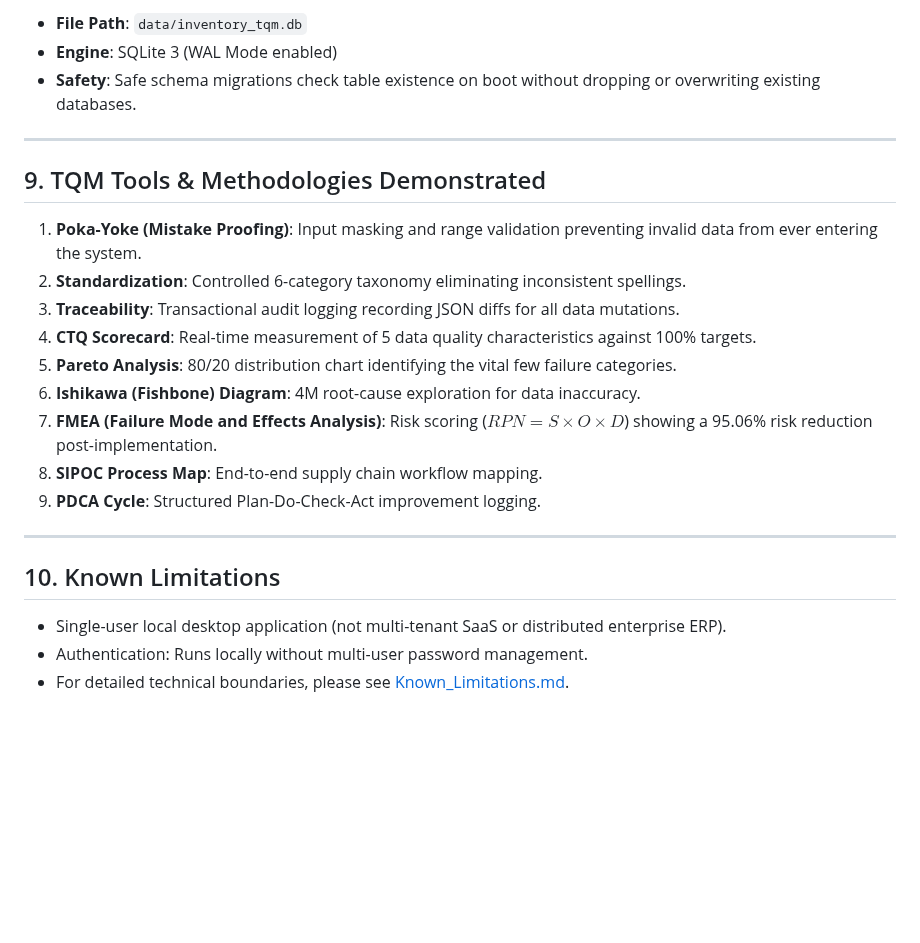
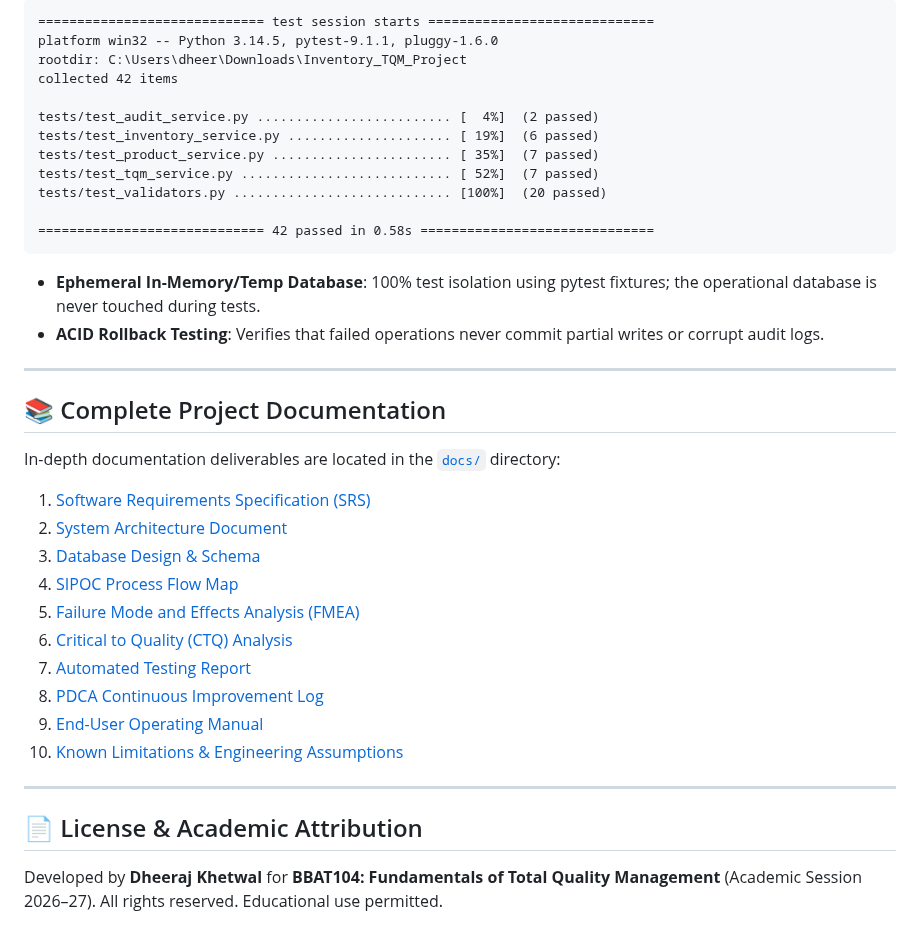
Before and after one commit to dheeraj0204/Inventory-Management-System, a Markdown page: README.md, the part around one of its changes. GitHub-like rendering; blank space fills up the shorter version.

````diff
--- a/README.md
+++ b/README.md
@@ -206,26 +210,41 @@ pip install -r requirements.txt
 
-- **File Path**: `data/inventory_tqm.db`
-- **Engine**: SQLite 3 (WAL Mode enabled)
-- **Safety**: Safe schema migrations check table existence on boot without dropping or overwriting existing databases.
+```
+============================= test session starts =============================
+platform win32 -- Python 3.14.5, pytest-9.1.1, pluggy-1.6.0
+rootdir: C:\Users\dheer\Downloads\Inventory_TQM_Project
+collected 42 items
+
+tests/test_audit_service.py ......................... [  4%]  (2 passed)
+tests/test_inventory_service.py ..................... [ 19%]  (6 passed)
+tests/test_product_service.py ....................... [ 35%]  (7 passed)
+tests/test_tqm_service.py ........................... [ 52%]  (7 passed)
+tests/test_validators.py ............................ [100%]  (20 passed)
+
+============================= 42 passed in 0.58s ==============================
+```
+
+- **Ephemeral In-Memory/Temp Database**: 100% test isolation using pytest fixtures; the operational database is never touched during tests.
+- **ACID Rollback Testing**: Verifies that failed operations never commit partial writes or corrupt audit logs.
 
 ---
 
-## 9. TQM Tools & Methodologies Demonstrated
+## 📚 Complete Project Documentation
 
-1. **Poka-Yoke (Mistake Proofing)**: Input masking and range validation preventing invalid data from ever entering the system.
-2. **Standardization**: Controlled 6-category taxonomy eliminating inconsistent spellings.
-3. **Traceability**: Transactional audit logging recording JSON diffs for all data mutations.
-4. **CTQ Scorecard**: Real-time measurement of 5 data quality characteristics against 100% targets.
-5. **Pareto Analysis**: 80/20 distribution chart identifying the vital few failure categories.
-6. **Ishikawa (Fishbone) Diagram**: 4M root-cause exploration for data inaccuracy.
-7. **FMEA (Failure Mode and Effects Analysis)**: Risk scoring ($RPN = S \times O \times D$) showing a 95.06% risk reduction post-implementation.
-8. **SIPOC Process Map**: End-to-end supply chain workflow mapping.
-9. **PDCA Cycle**: Structured Plan-Do-Check-Act improvement logging.
+In-depth documentation deliverables are located in the [`docs/`](docs/) directory:
+
+1. [Software Requirements Specification (SRS)](docs/SRS.md)
+2. [System Architecture Document](docs/System_Architecture.md)
+3. [Database Design & Schema](docs/Database_Design.md)
+4. [SIPOC Process Flow Map](docs/SIPOC.md)
+5. [Failure Mode and Effects Analysis (FMEA)](docs/FMEA.md)
+6. [Critical to Quality (CTQ) Analysis](docs/CTQ_Analysis.md)
+7. [Automated Testing Report](docs/Testing_Report.md)
+8. [PDCA Continuous Improvement Log](docs/PDCA_Log.md)
+9. [End-User Operating Manual](docs/User_Manual.md)
+10. [Known Limitations & Engineering Assumptions](docs/Known_Limitations.md)
 
 ---
 
-## 10. Known Limitations
-
-- Single-user local desktop application (not multi-tenant SaaS or distributed enterprise ERP).
-- Authentication: Runs locally without multi-user password management.
-- For detailed technical boundaries, please see [Known_Limitations.md](docs/Known_Limitations.md).
+## 📄 License & Academic Attribution
+Developed by **Dheeraj Khetwal** for **BBAT104: Fundamentals of Total Quality Management** (Academic Session 2026–27).
+All rights reserved. Educational use permitted.
````
Also changed, not shown: other parts of README.md (+157 -153 lines), docs/screenshots/category_valuation_chart.png (added), docs/screenshots/ctq_scorecard.png (added), docs/screenshots/dashboard_ui_overview.png (added), docs/screenshots/full_desktop_screenshot.png (added), docs/screenshots/pareto_analysis_chart.png (added), 1 other file.
